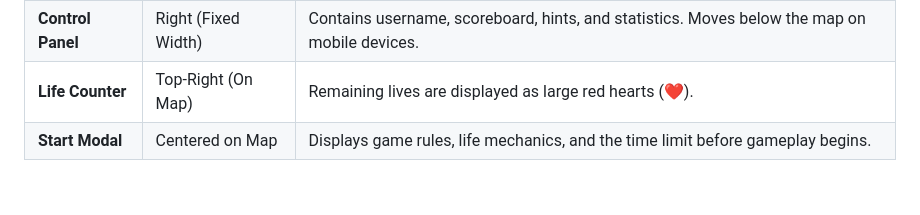
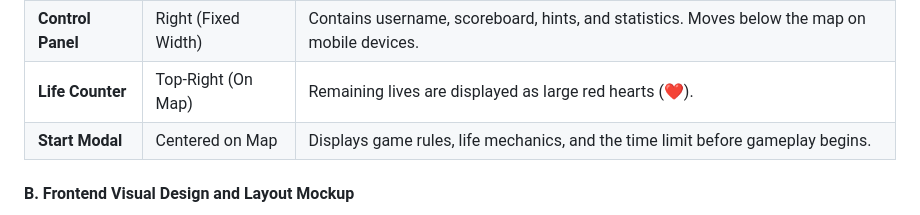
Before and after one commit to iremekinci/geogame, a Markdown page: Readme.md, the part around the change printed below. Rendered like a GitHub page; blank space fills up the shorter version.

```diff
--- a/Readme.md
+++ b/Readme.md
@@ -27,4 +27,5 @@ The game layout is responsive and prioritizes map interaction and clear feedback
 | **Control Panel** | Right (Fixed Width) | Contains username, scoreboard, hints, and statistics. Moves below the map on mobile devices. |
 | **Life Counter** | Top-Right (On Map) | Remaining lives are displayed as large red hearts (❤️). |
 | **Start Modal** | Centered on Map | Displays game rules, life mechanics, and the time limit before gameplay begins. |
+#### B. Frontend Visual Design and Layout Mockup
 
```
Also changed, not shown: other parts of Readme.md (+2 -1 lines).
